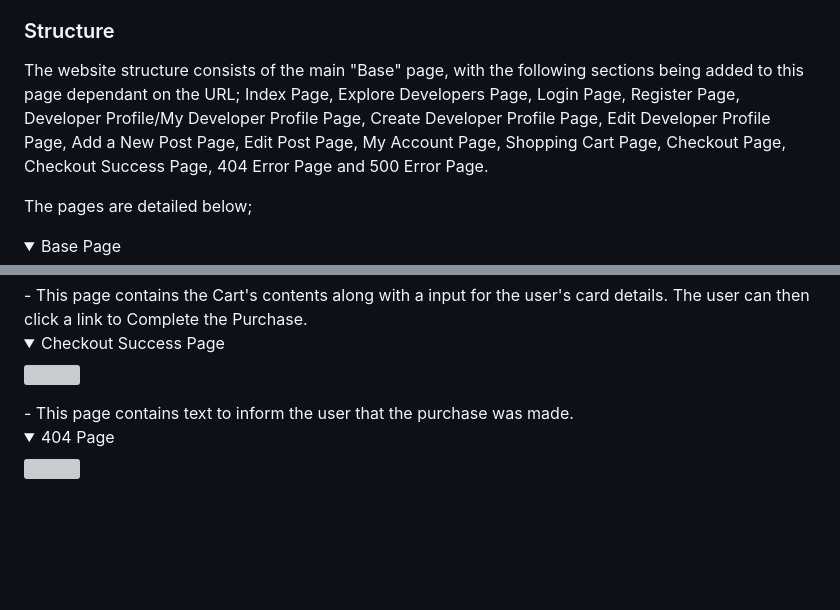
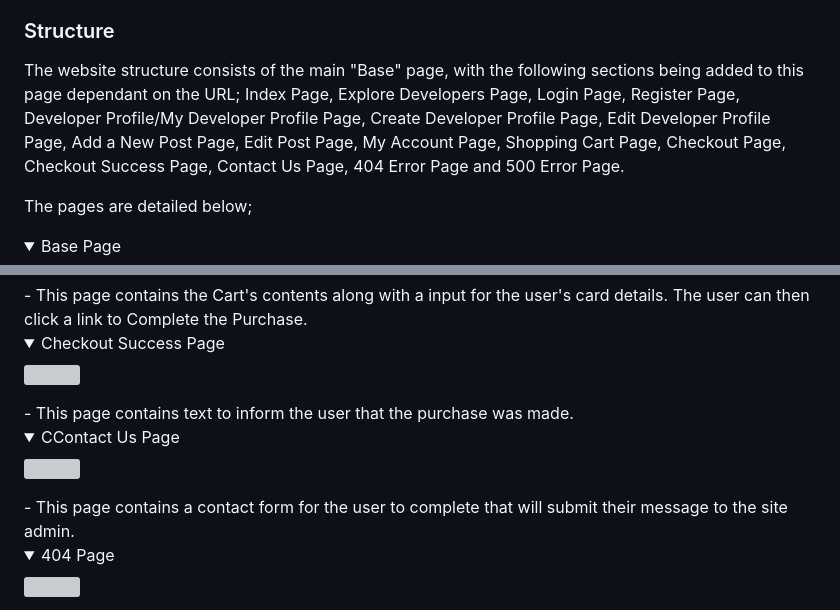
Before and after one commit to adampgiles/CI_PP4_SD, a Markdown page: README.md, 2 parts joined by grey strips. Rendered like a GitHub page; folded sections open; blank space fills up the shorter version; grey boxes are pictures that could not be loaded.

Commit message:
docs: README updated with Contact Us Page in Structure Section

```diff
--- a/README.md
+++ b/README.md
@@ -50,7 +50,7 @@ User stories have been separated into two groups; Developer and Supporter.
 
 ### Structure
 
-The website structure consists of the main "Base" page, with the following sections being added to this page dependant on the URL; Index Page, Explore Developers Page, Login Page, Register Page, Developer Profile/My Developer Profile Page, Create Developer Profile Page, Edit Developer Profile Page, Add a New Post Page, Edit Post Page, My Account Page, Shopping Cart Page, Checkout Page, Checkout Success Page, 404 Error Page and 500 Error Page.
+The website structure consists of the main "Base" page, with the following sections being added to this page dependant on the URL; Index Page, Explore Developers Page, Login Page, Register Page, Developer Profile/My Developer Profile Page, Create Developer Profile Page, Edit Developer Profile Page, Add a New Post Page, Edit Post Page, My Account Page, Shopping Cart Page, Checkout Page, Checkout Success Page, Contact Us Page, 404 Error Page and 500 Error Page.
 
 The pages are detailed below;
 
@@ -124,6 +124,11 @@ The pages are detailed below;
 </details>
 - This page contains text to inform the user that the purchase was made.
 
+<details><summary>CContact Us Page</summary>
+<img src="">
+</details>
+- This page contains a contact form for the user to complete that will submit their message to the site admin.
+
 <details><summary>404 Page</summary>
 <img src="">
 </details>
```
